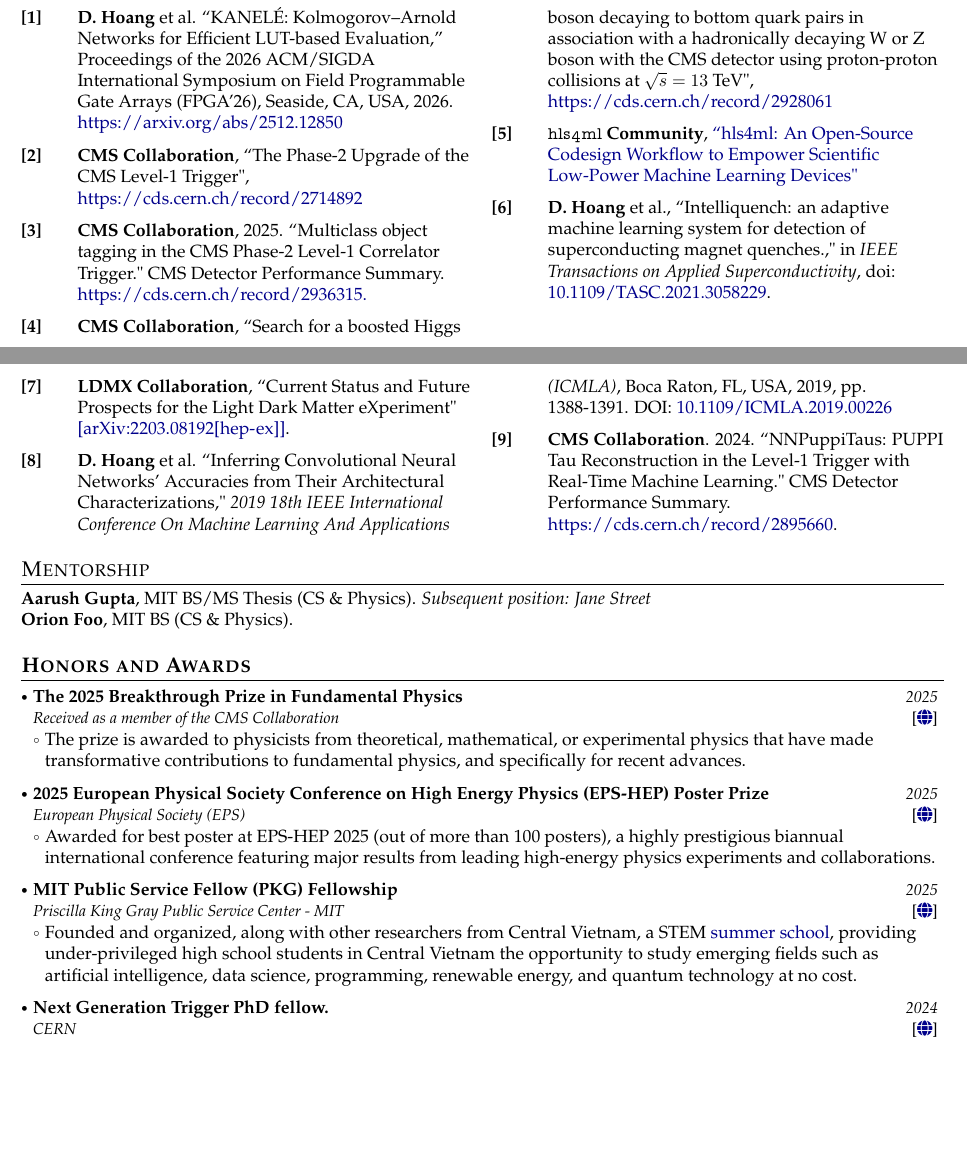
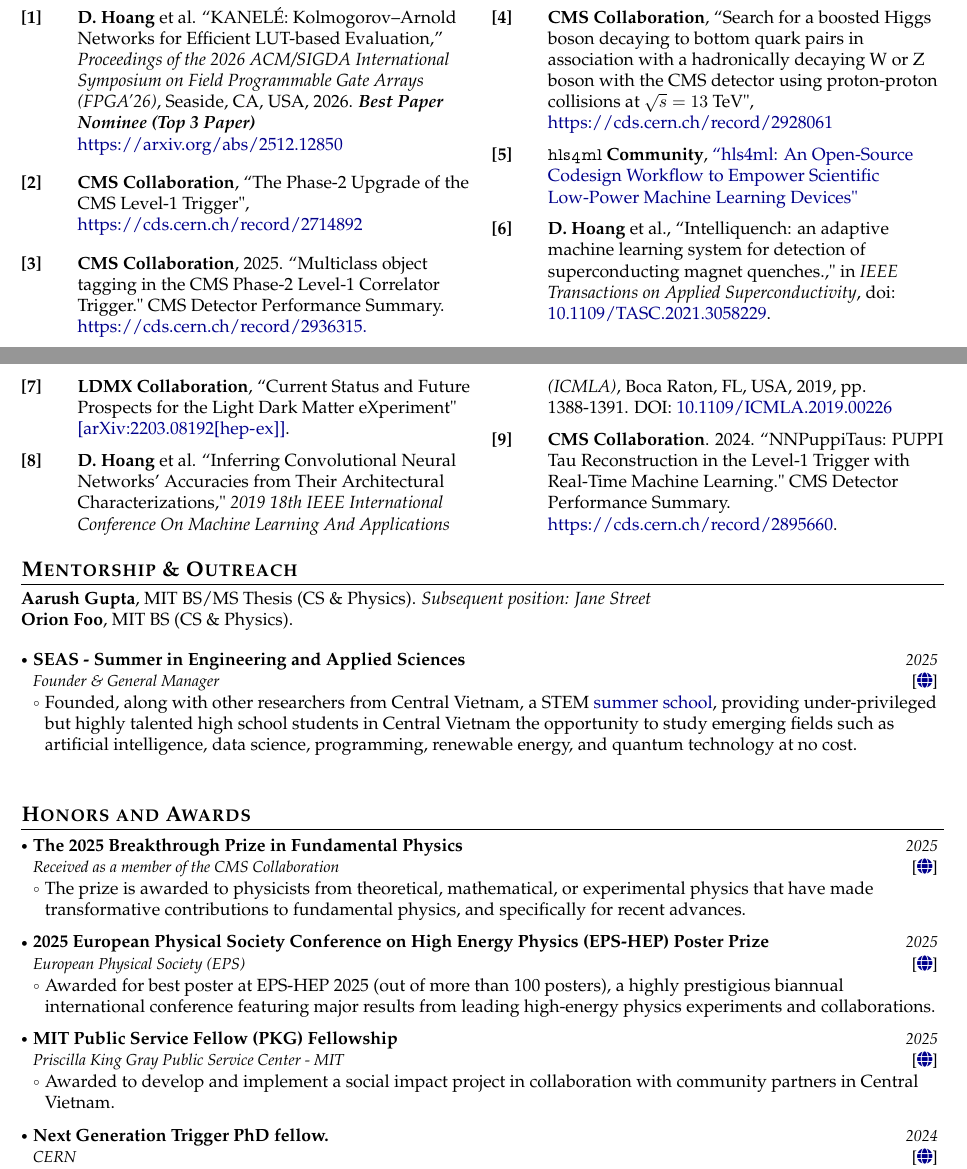
Before and after one commit to Duchstf/duchstf.github.io, a LaTeX document (main.tex): two parts of pages 1 and 2 of 2, joined at a grey line, cut so that both start at the same text, the shorter picture padded with empty space. Compiled offline with pdfLaTeX.

Commit message:
Updates from Overleaf

```diff
--- a/main.tex
+++ b/main.tex
@@ -255,8 +255,12 @@ PhD candidate in High-Energy Physics at MIT and CERN developing real-time machin
 \begin{multicols}{2}
 \begin{enumerate}[leftmargin=*, labelsep=0.5em, align=left, widest={[\textbf{S.1}]}, itemindent=0em, label={\textbf{[\arabic*]}}]
 
-\item \textbf{D. Hoang} et al. ``KANEL\'{E}: Kolmogorov–Arnold Networks for Efficient LUT-based Evaluation,''
-Proceedings of the 2026 ACM/SIGDA International Symposium on Field Programmable Gate Arrays (FPGA'26), Seaside, CA, USA, 2026. \url{https://arxiv.org/abs/2512.12850}
+\item \textbf{D. Hoang} et al. ``KANEL\'{E}: Kolmogorov--Arnold Networks for Efficient LUT-based Evaluation,''
+\emph{Proceedings of the 2026 ACM/SIGDA International Symposium on Field Programmable Gate Arrays (FPGA'26)},
+Seaside, CA, USA, 2026.
+\textbf{\emph{Best Paper Nominee (Top 3 Paper)}}
+\url{https://arxiv.org/abs/2512.12850}
+
 
 \item \textbf{CMS Collaboration}, ``The Phase-2 Upgrade of the CMS Level-1 Trigger", \url{https://cds.cern.ch/record/2714892}
 
@@ -301,11 +305,22 @@ Proceedings of the 2026 ACM/SIGDA International Symposium on Field Programmable
 %     {Continous Integration, Docker, Singularity/Apptainer, Git}
 %  \resumeHeadingSkillEnd
 
-\section{Mentorship}
+\section{\textbf{Mentorship \& Outreach}}
 
 \noindent
 \textbf{Aarush Gupta}, MIT BS/MS Thesis (CS \& Physics). \textit{Subsequent position: Jane Street} \\
 \textbf{Orion Foo}, MIT BS (CS \& Physics).
+
+\resumeSubHeadingListStart
+\resumeProject
+  {SEAS - Summer in Engineering and Applied Sciences}
+  {Founder \& General Manager}
+  {2025}
+  {{}[\href{https://breakthroughprize.org/Laureates/1/L3994}{\textcolor{darkblue}{\faIcon{globe}}}]}
+\resumeItemListStart
+  \item Founded, along with other researchers from Central Vietnam, a STEM \href{https://www.facebook.com/seas.cvn}{summer school}, providing under-privileged but highly talented high school students in Central Vietnam the opportunity to study emerging fields such as artificial intelligence, data science, programming, renewable energy, and quantum technology at no cost.
+\resumeItemListEnd
+\resumeSubHeadingListEnd
 
 \section{\textbf{Honors and Awards}}
 \vspace{-0.4mm}
@@ -335,7 +350,7 @@ Proceedings of the 2026 ACM/SIGDA International Symposium on Field Programmable
   {2025}
   {{}[\href{https://pkgcenter.mit.edu/programs/fellowships/pkg-fellowships/}{\textcolor{darkblue}{\faIcon{globe}}}]}
 \resumeItemListStart
-  \item Founded and organized, along with other researchers from Central Vietnam, a STEM \href{https://seas-cvn.com/}{summer school}, providing under-privileged high school students in Central Vietnam the opportunity to study emerging fields such as artificial intelligence, data science, programming, renewable energy, and quantum technology at no cost.
+  \item Awarded to develop and implement a social impact project in collaboration with community partners in Central Vietnam.
 \resumeItemListEnd
 
 \resumeProject
```
